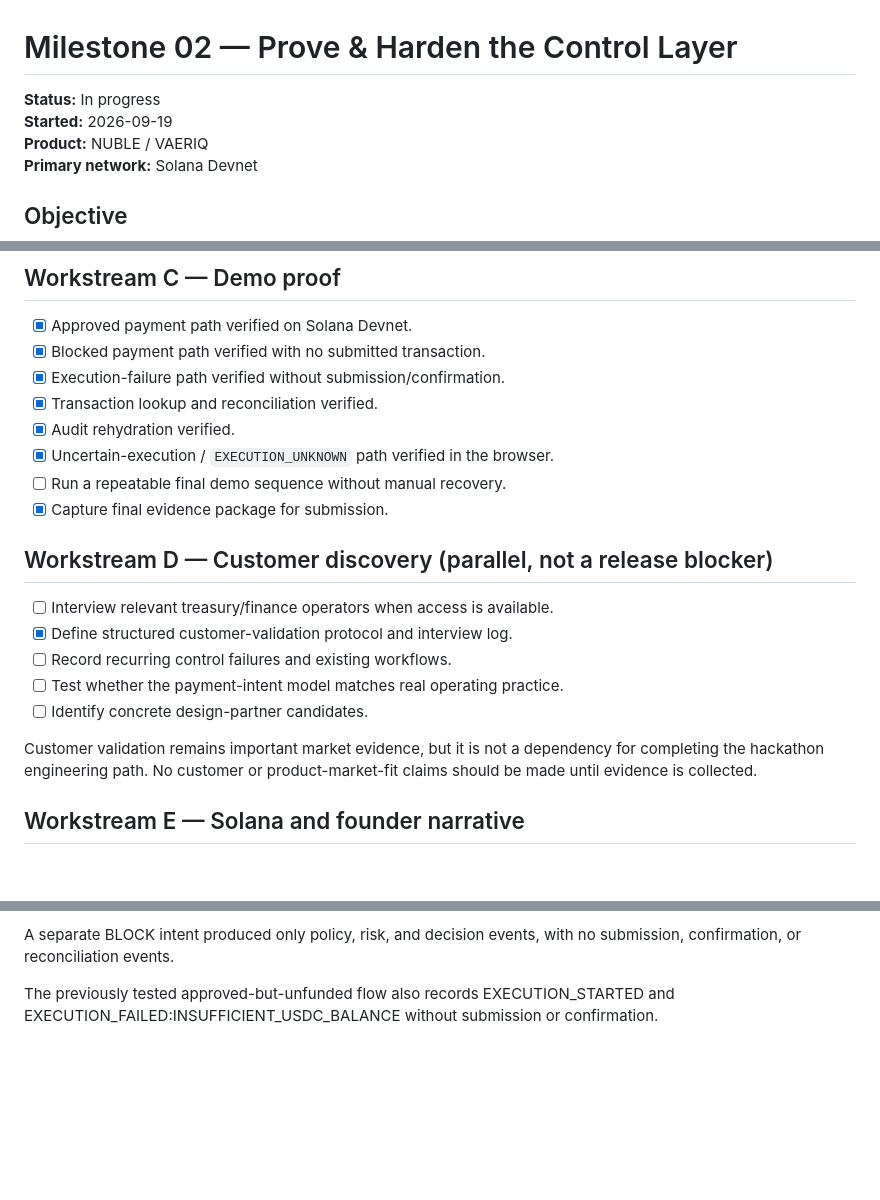
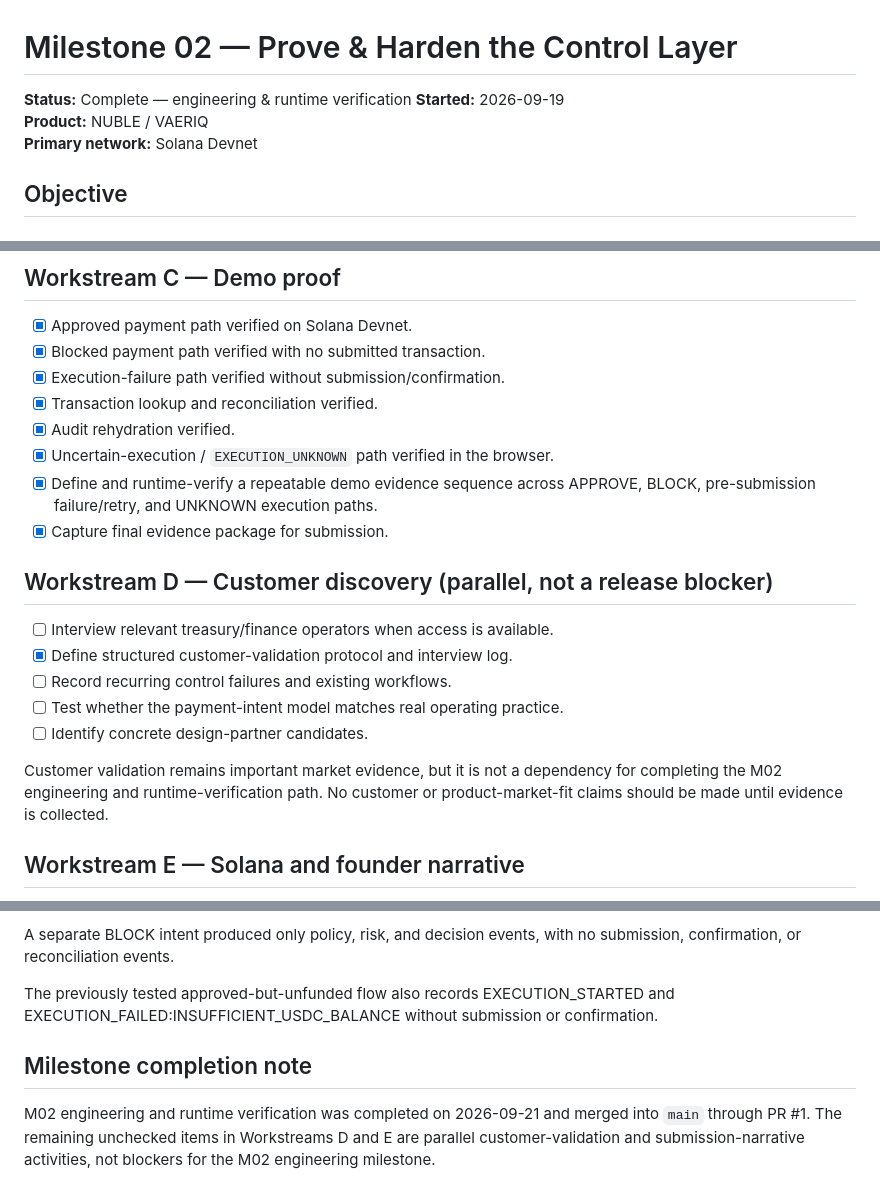
Before and after one commit to Nuble-hub/nuble-vaeriq, a Markdown page: docs/MILESTONE_02.md, 3 parts joined by grey strips. Rendered like a GitHub page; blank space fills up the shorter version.

Commit message:
docs: close Milestone 02 engineering and runtime verification

```diff
--- a/docs/MILESTONE_02.md
+++ b/docs/MILESTONE_02.md
@@ -1,6 +1,6 @@
 # Milestone 02 — Prove & Harden the Control Layer
 
-**Status:** In progress
+**Status:** Complete — engineering & runtime verification
 **Started:** 2026-09-19
 **Product:** NUBLE / VAERIQ
 **Primary network:** Solana Devnet
@@ -74,7 +74,7 @@ The current idempotency key is intent-scoped (`intent:<PaymentIntent.id>`). Mult
 - [x] Transaction lookup and reconciliation verified.
 - [x] Audit rehydration verified.
 - [x] Uncertain-execution / `EXECUTION_UNKNOWN` path verified in the browser.
-- [ ] Run a repeatable final demo sequence without manual recovery.
+- [x] Define and runtime-verify a repeatable demo evidence sequence across APPROVE, BLOCK, pre-submission failure/retry, and UNKNOWN execution paths.
 - [x] Capture final evidence package for submission.
 
 ## Workstream D — Customer discovery (parallel, not a release blocker)
@@ -85,7 +85,7 @@ The current idempotency key is intent-scoped (`intent:<PaymentIntent.id>`). Mult
 - [ ] Test whether the payment-intent model matches real operating practice.
 - [ ] Identify concrete design-partner candidates.
 
-Customer validation remains important market evidence, but it is not a dependency for completing the hackathon engineering path. No customer or product-market-fit claims should be made until evidence is collected.
+Customer validation remains important market evidence, but it is not a dependency for completing the M02 engineering and runtime-verification path. No customer or product-market-fit claims should be made until evidence is collected.
 
 ## Workstream E — Solana and founder narrative
 
@@ -145,3 +145,8 @@ Approved intent pi_8e09d2a4-c2dc-40ae-bfe2-f308c00f4fc8 produced transaction nh9
 A separate BLOCK intent produced only policy, risk, and decision events, with no submission, confirmation, or reconciliation events.
 
 The previously tested approved-but-unfunded flow also records EXECUTION_STARTED and EXECUTION_FAILED:INSUFFICIENT_USDC_BALANCE without submission or confirmation.
+
+
+## Milestone completion note
+
+M02 engineering and runtime verification was completed on 2026-09-21 and merged into `main` through PR #1. The remaining unchecked items in Workstreams D and E are parallel customer-validation and submission-narrative activities, not blockers for the M02 engineering milestone.
```
